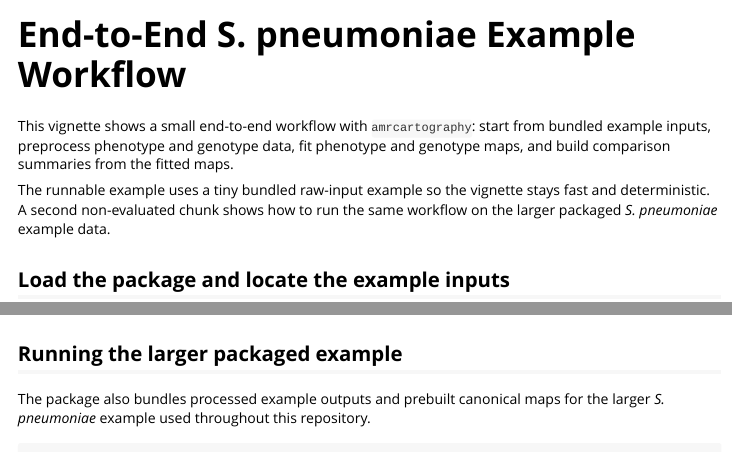
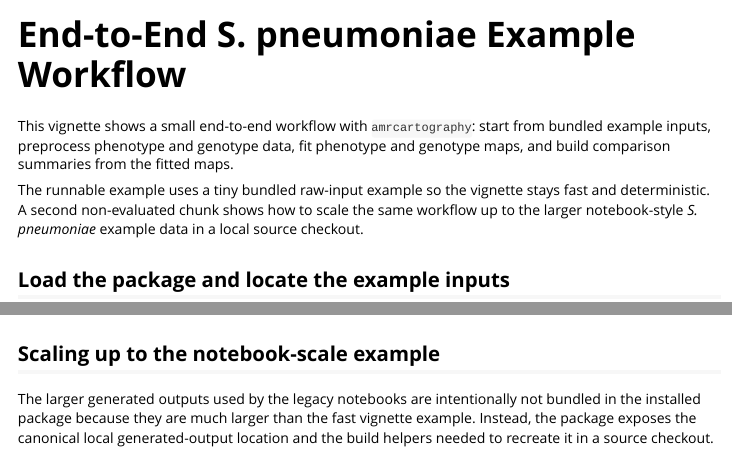
Before and after one commit to AndrewBalmer/AMRC-R-package, an R Markdown document (vignettes/end-to-end-spneumoniae.Rmd): the page in a window 1100 px wide, from its top, and a second part further down, joined at a grey line. Rendered offline with R 4.5, knitr and Pandoc, with nearby package versions; some code elsewhere in the file could not run offline.

````diff
--- a/vignettes/end-to-end-spneumoniae.Rmd
+++ b/vignettes/end-to-end-spneumoniae.Rmd
@@ -16,7 +16,7 @@
 
 This vignette shows a small end-to-end workflow with `amrcartography`: start from bundled example inputs, preprocess phenotype and genotype data, fit phenotype and genotype maps, and build comparison summaries from the fitted maps.
 
-The runnable example uses a tiny bundled raw-input example so the vignette stays fast and deterministic. A second non-evaluated chunk shows how to run the same workflow on the larger packaged *S. pneumoniae* example data.
+The runnable example uses a tiny bundled raw-input example so the vignette stays fast and deterministic. A second non-evaluated chunk shows how to scale the same workflow up to the larger notebook-style *S. pneumoniae* example data in a local source checkout.
 
 ## Load the package and locate the example inputs
 
@@ -143,7 +143,7 @@
 )
 ```
 
-## Running the larger packaged example
+## Scaling up to the notebook-scale example
 
-The package also bundles processed example outputs and prebuilt canonical maps for the larger *S. pneumoniae* example used throughout this repository.
+The larger generated outputs used by the legacy notebooks are intentionally not bundled in the installed package because they are much larger than the fast vignette example. Instead, the package exposes the canonical local generated-output location and the build helpers needed to recreate it in a source checkout.
 
````
Also changed, not shown: NEWS.md (+1 -0 lines), R/example_paths.R (+7 -5 lines), README.md, docs/MANUSCRIPT_DRAFT.md, docs/RELEASE_CHECKLIST.md, vignettes/end-to-end-spneumoniae.Rmd (6 more changed lines), 5 other files.
